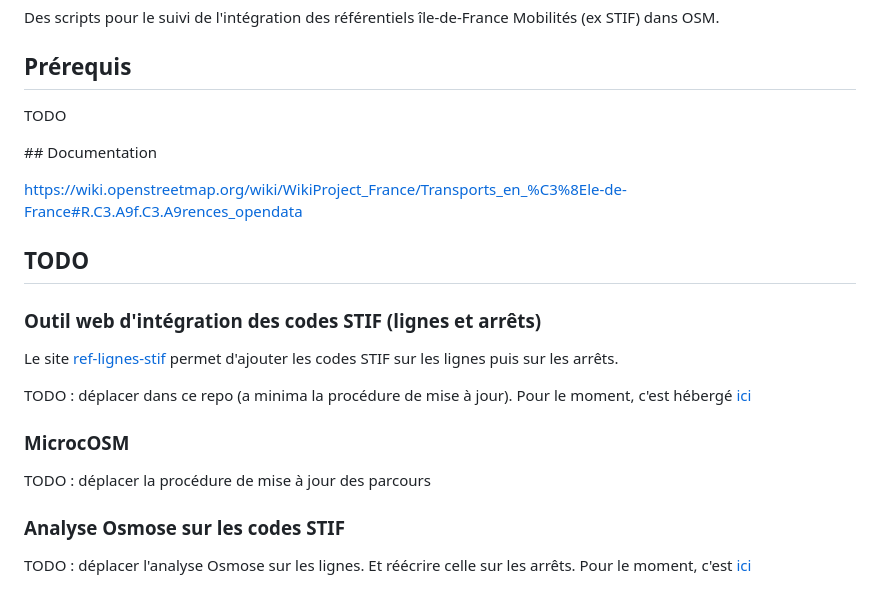
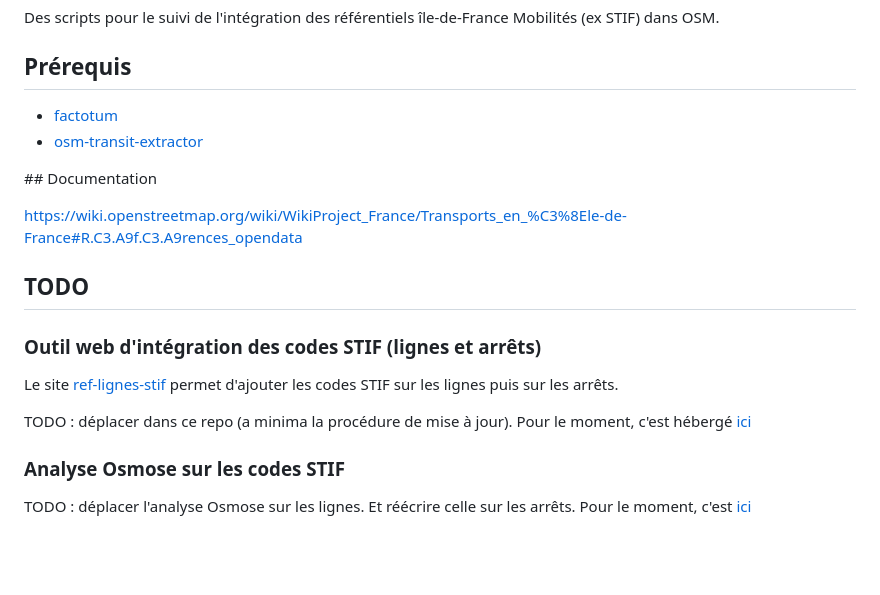
Before and after one commit to Jungle-Bus/ref-fr-STIF, a Markdown page: README.md, the part around the change. Rendered like a GitHub page; blank space fills up the shorter version.

Commit message:
téléchargement et extraction des données

```diff
--- a/README.md
+++ b/README.md
@@ -2,7 +2,8 @@
 Des scripts pour le suivi de l'intégration des référentiels île-de-France Mobilités (ex STIF) dans OSM.
 
 ## Prérequis
-TODO
+* [factotum](https://github.com/snowplow/factotum)
+* [osm-transit-extractor](https://github.com/CanalTP/osm-transit-extractor)
 
 ## Documentation
 
@@ -14,9 +15,6 @@ Le site [ref-lignes-stif](https://ref-lignes-stif.5apps.com/) permet d'ajouter l
 
 TODO : déplacer dans ce repo (a minima la procédure de mise à jour). Pour le moment, c'est hébergé [ici](https://github.com/nlehuby/OSM_snippets/tree/master/STIF-to-OSM)
 
-### MicrocOSM
-TODO : déplacer la procédure de mise à jour des parcours
-
 ### Analyse Osmose sur les codes STIF
 TODO : déplacer l'analyse Osmose sur les lignes. Et réécrire celle sur les arrêts. Pour le moment, c'est [ici](https://github.com/nlehuby/OSM_snippets/)
 
```
Also changed, not shown: init/init.png (added), 11 other files.
